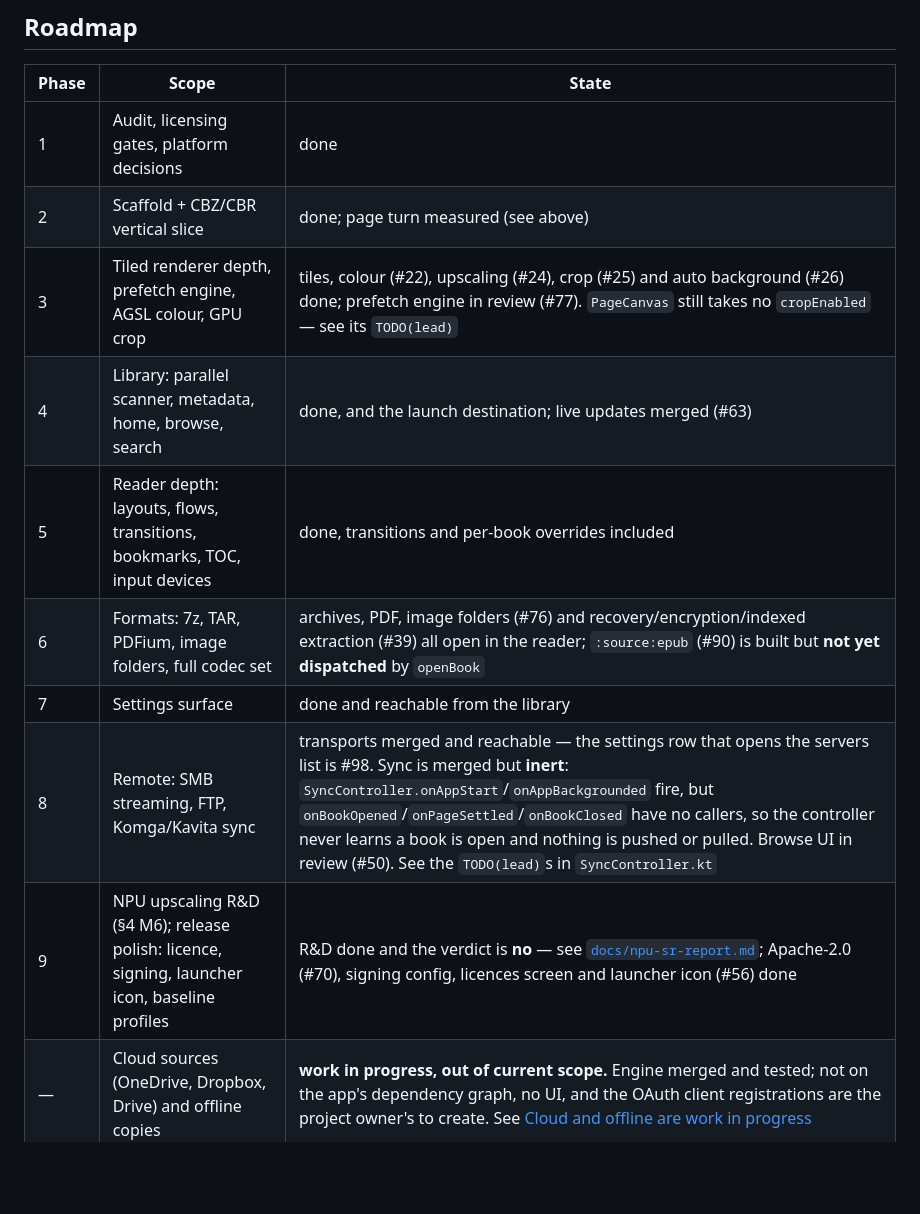
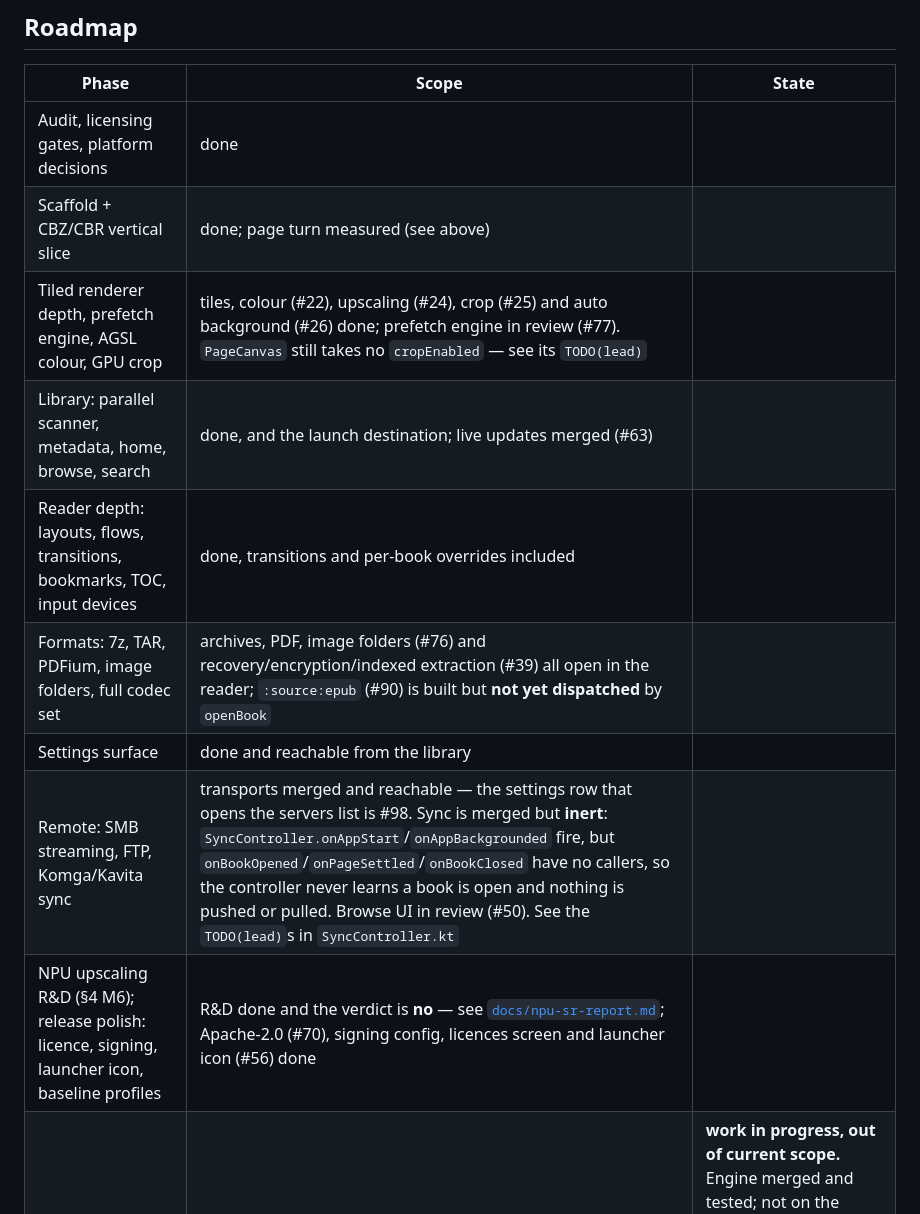
Before and after one commit to therahul-yo/Absolutex, a Markdown page: README.md, the part around one of its changes. Rendered like a GitHub page; blank space fills up the shorter version.

```diff
--- a/README.md
+++ b/README.md
@@ -346,13 +363,13 @@ permission monitoring* is on **and the phone has been rebooted since**.
 
 | Phase | Scope | State |
 |---|---|---|
-| 1 | Audit, licensing gates, platform decisions | done |
-| 2 | Scaffold + CBZ/CBR vertical slice | done; page turn measured (see above) |
-| 3 | Tiled renderer depth, prefetch engine, AGSL colour, GPU crop | tiles, colour (#22), upscaling (#24), crop (#25) and auto background (#26) done; prefetch engine in review (#77). `PageCanvas` still takes no `cropEnabled` — see its `TODO(lead)` |
-| 4 | Library: parallel scanner, metadata, home, browse, search | done, and the launch destination; live updates merged (#63) |
-| 5 | Reader depth: layouts, flows, transitions, bookmarks, TOC, input devices | done, transitions and per-book overrides included |
-| 6 | Formats: 7z, TAR, PDFium, image folders, full codec set | archives, PDF, image folders (#76) and recovery/encryption/indexed extraction (#39) all open in the reader; `:source:epub` (#90) is built but **not yet dispatched** by `openBook` |
-| 7 | Settings surface | done and reachable from the library |
-| 8 | Remote: SMB streaming, FTP, Komga/Kavita sync | transports merged and reachable — the settings row that opens the servers list is #98. Sync is merged but **inert**: `SyncController.onAppStart`/`onAppBackgrounded` fire, but `onBookOpened`/`onPageSettled`/`onBookClosed` have no callers, so the controller never learns a book is open and nothing is pushed or pulled. Browse UI in review (#50). See the `TODO(lead)`s in `SyncController.kt` |
-| 9 | NPU upscaling R&D (§4 M6); release polish: licence, signing, launcher icon, baseline profiles | R&D done and the verdict is **no** — see [`docs/npu-sr-report.md`](docs/npu-sr-report.md); Apache-2.0 (#70), signing config, licences screen and launcher icon (#56) done |
+| Audit, licensing gates, platform decisions | done |
+| Scaffold + CBZ/CBR vertical slice | done; page turn measured (see above) |
+| Tiled renderer depth, prefetch engine, AGSL colour, GPU crop | tiles, colour (#22), upscaling (#24), crop (#25) and auto background (#26) done; prefetch engine in review (#77). `PageCanvas` still takes no `cropEnabled` — see its `TODO(lead)` |
+| Library: parallel scanner, metadata, home, browse, search | done, and the launch destination; live updates merged (#63) |
+| Reader depth: layouts, flows, transitions, bookmarks, TOC, input devices | done, transitions and per-book overrides included |
+| Formats: 7z, TAR, PDFium, image folders, full codec set | archives, PDF, image folders (#76) and recovery/encryption/indexed extraction (#39) all open in the reader; `:source:epub` (#90) is built but **not yet dispatched** by `openBook` |
+| Settings surface | done and reachable from the library |
+| Remote: SMB streaming, FTP, Komga/Kavita sync | transports merged and reachable — the settings row that opens the servers list is #98. Sync is merged but **inert**: `SyncController.onAppStart`/`onAppBackgrounded` fire, but `onBookOpened`/`onPageSettled`/`onBookClosed` have no callers, so the controller never learns a book is open and nothing is pushed or pulled. Browse UI in review (#50). See the `TODO(lead)`s in `SyncController.kt` |
+| NPU upscaling R&D (§4 M6); release polish: licence, signing, launcher icon, baseline profiles | R&D done and the verdict is **no** — see [`docs/npu-sr-report.md`](docs/npu-sr-report.md); Apache-2.0 (#70), signing config, licences screen and launcher icon (#56) done |
 | — | Cloud sources (OneDrive, Dropbox, Drive) and offline copies | **work in progress, out of current scope.** Engine merged and tested; not on the app's dependency graph, no UI, and the OAuth client registrations are the project owner's to create. See [Cloud and offline are work in progress](#cloud-and-offline-are-work-in-progress) |
```
Also changed, not shown: other parts of README.md (+30 -13 lines).
